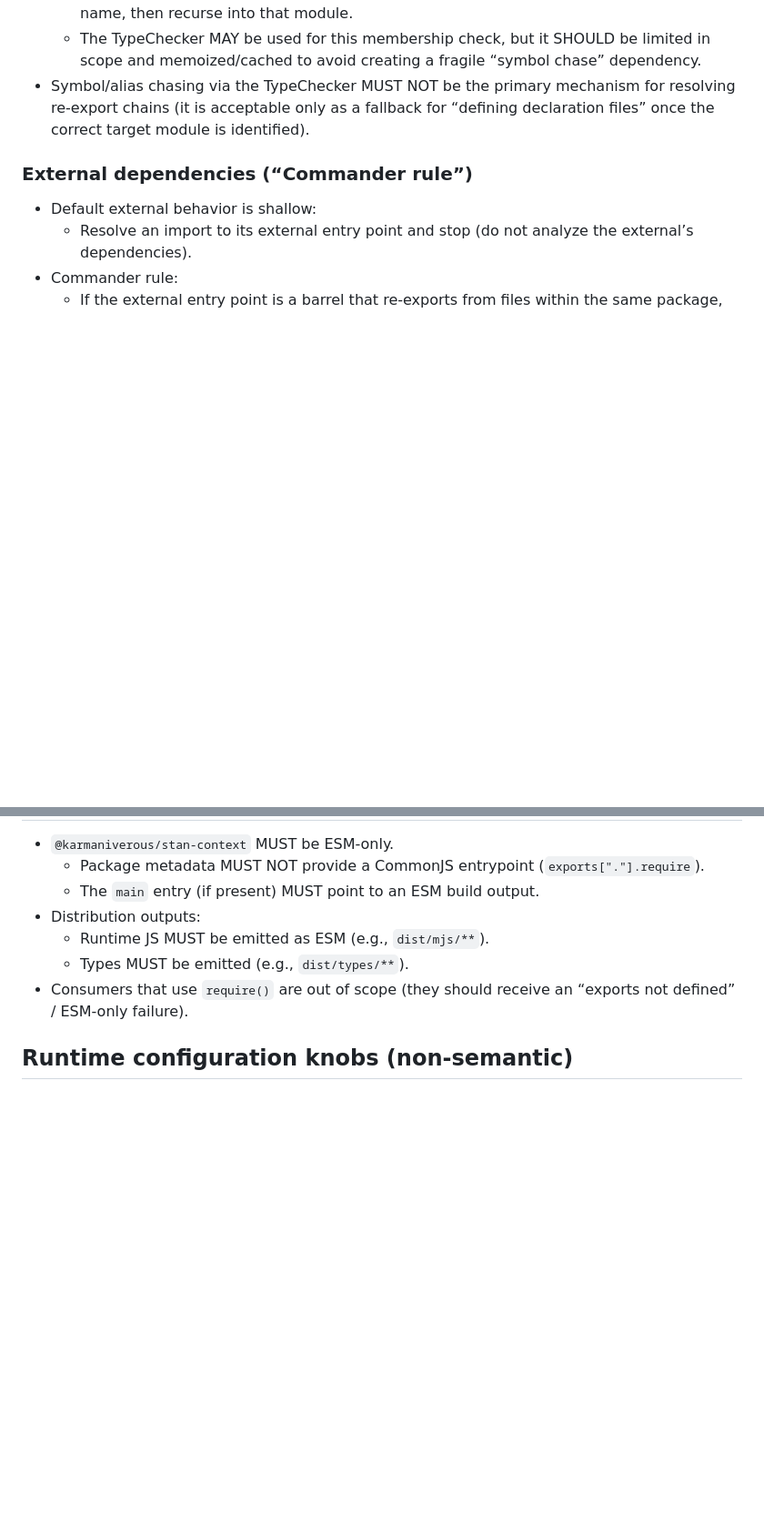
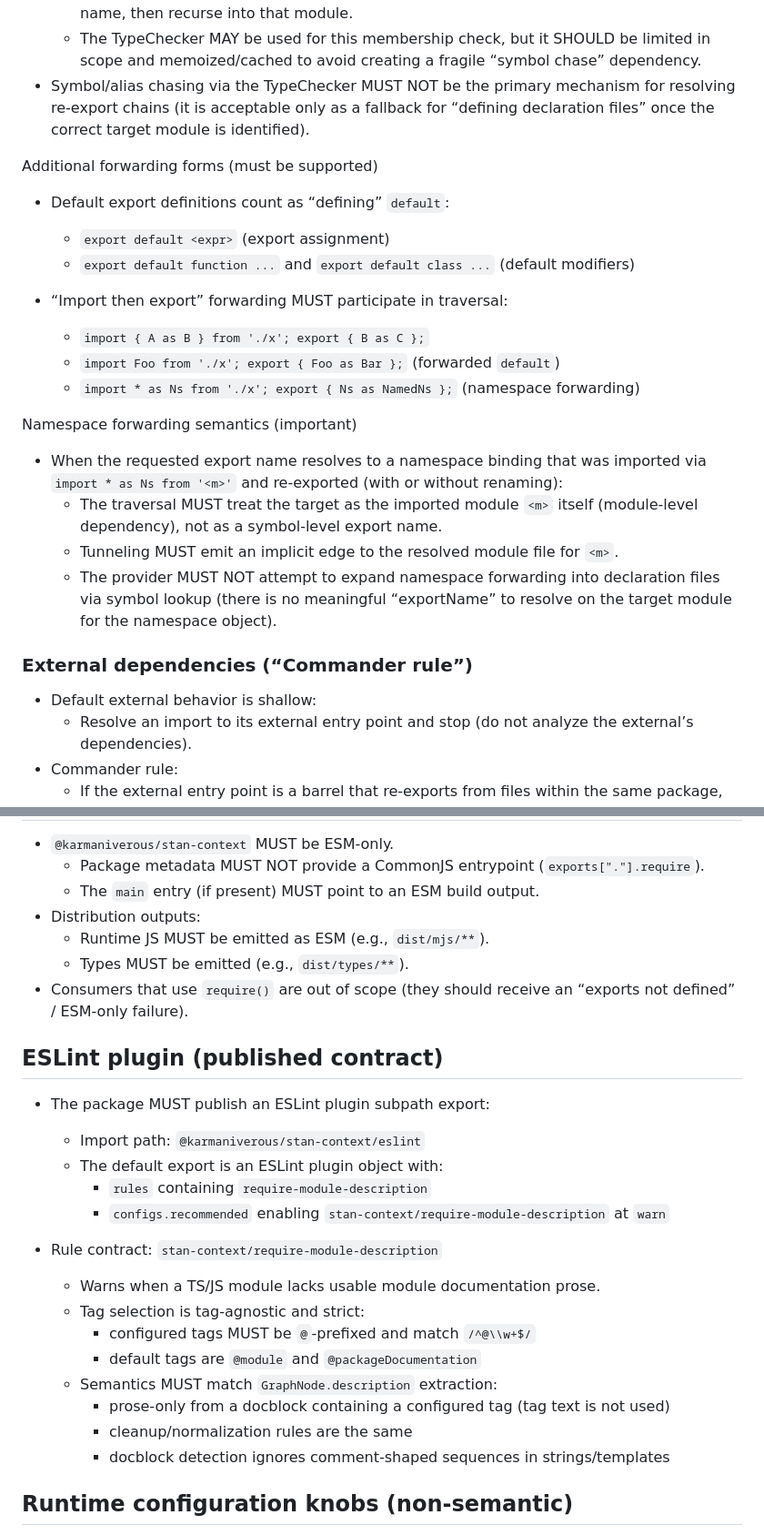
Before and after one commit to karmaniverous/stan-context, a Markdown page: .stan/system/stan.requirements.md, 2 parts joined by grey strips. Shown at 91% size. Rendered like a GitHub page; blank space fills up the shorter version.

```diff
--- a/.stan/system/stan.requirements.md
+++ b/.stan/system/stan.requirements.md
@@ -223,6 +225,24 @@ Re-export barrels are primarily a _syntactic forwarding graph_ (e.g., `export {
   - The TypeChecker MAY be used for this membership check, but it SHOULD be limited in scope and memoized/cached to avoid creating a fragile “symbol chase” dependency.
 - Symbol/alias chasing via the TypeChecker MUST NOT be the primary mechanism for resolving re-export chains (it is acceptable only as a fallback for “defining declaration files” once the correct target module is identified).
 
+Additional forwarding forms (must be supported)
+
+- Default export definitions count as “defining” `default`:
+  - `export default <expr>` (export assignment)
+  - `export default function ...` and `export default class ...` (default modifiers)
+
+- “Import then export” forwarding MUST participate in traversal:
+  - `import { A as B } from './x'; export { B as C };`
+  - `import Foo from './x'; export { Foo as Bar };` (forwarded `default`)
+  - `import * as Ns from './x'; export { Ns as NamedNs };` (namespace forwarding)
+
+Namespace forwarding semantics (important)
+
+- When the requested export name resolves to a namespace binding that was imported via `import * as Ns from '<m>'` and re-exported (with or without renaming):
+  - The traversal MUST treat the target as the imported module `<m>` itself (module-level dependency), not as a symbol-level export name.
+  - Tunneling MUST emit an implicit edge to the resolved module file for `<m>`.
+  - The provider MUST NOT attempt to expand namespace forwarding into declaration files via symbol lookup (there is no meaningful “exportName” to resolve on the target module for the namespace object).
+
 ### External dependencies (“Commander rule”)
 
 - Default external behavior is shallow:
@@ -294,6 +314,24 @@ export function generateDependencyGraph(
   - Types MUST be emitted (e.g., `dist/types/**`).
 - Consumers that use `require()` are out of scope (they should receive an “exports not defined” / ESM-only failure).
 
+## ESLint plugin (published contract)
+
+- The package MUST publish an ESLint plugin subpath export:
+  - Import path: `@karmaniverous/stan-context/eslint`
+  - The default export is an ESLint plugin object with:
+    - `rules` containing `require-module-description`
+    - `configs.recommended` enabling `stan-context/require-module-description` at `warn`
+
+- Rule contract: `stan-context/require-module-description`
+  - Warns when a TS/JS module lacks usable module documentation prose.
+  - Tag selection is tag-agnostic and strict:
+    - configured tags MUST be `@`-prefixed and match `/^@\\w+$/`
+    - default tags are `@module` and `@packageDocumentation`
+  - Semantics MUST match `GraphNode.description` extraction:
+    - prose-only from a docblock containing a configured tag (tag text is not used)
+    - cleanup/normalization rules are the same
+    - docblock detection ignores comment-shaped sequences in strings/templates
+
 ## Runtime configuration knobs (non-semantic)
 
 - `nodeDescriptionLimit` (default: 160)
```
Also changed, not shown: other parts of .stan/system/stan.requirements.md (+3 -1 lines), .stan/system/stan.todo.md (+1 -0 lines), guides/stan-assistant-guide.md (+44 -1 lines).
